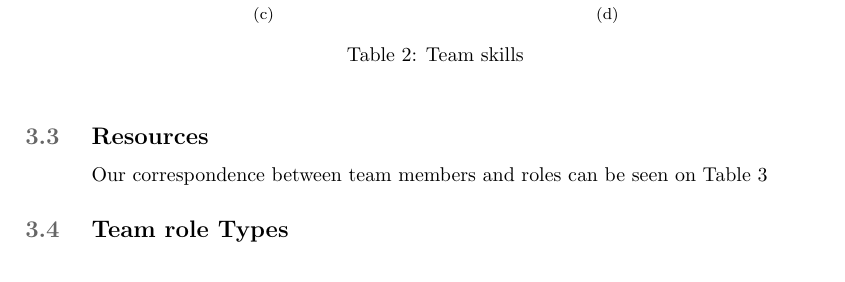
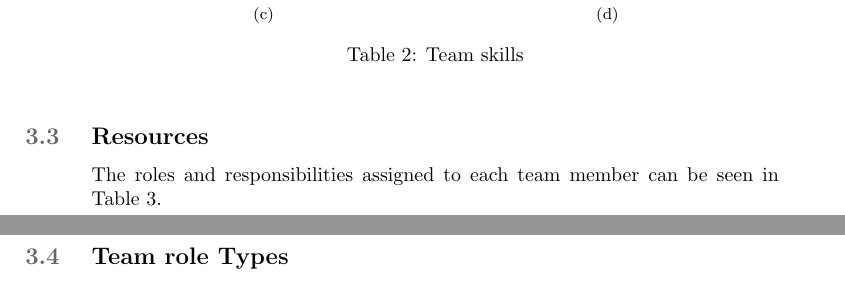
Before and after one commit to martinnj/PCDS, a LaTeX document (deliverable1/main.tex, which reads deliverable1/teamresources.tex): part of page 2 of 5 before the commit and two parts of pages 2 and 3 of 5 after it, the two joined at a grey line, cut so that both start at the same text. Compiled offline with pdfLaTeX.

Commit message:
Rephrasing.

```diff
--- a/deliverable1/teamresources.tex
+++ b/deliverable1/teamresources.tex
@@ -99,8 +99,7 @@ We rank our skill from Low to High in project relevant catagories.
 \end{table}
 
 \subsection{Resources}
-Our correspondence between team members and roles can be seen on Table
-\ref{tab:resources}
+The roles and responsibilities assigned to each team member can be seen in Table \ref{tab:resources}.
 
 
 \begin{table}[!ht]
```
